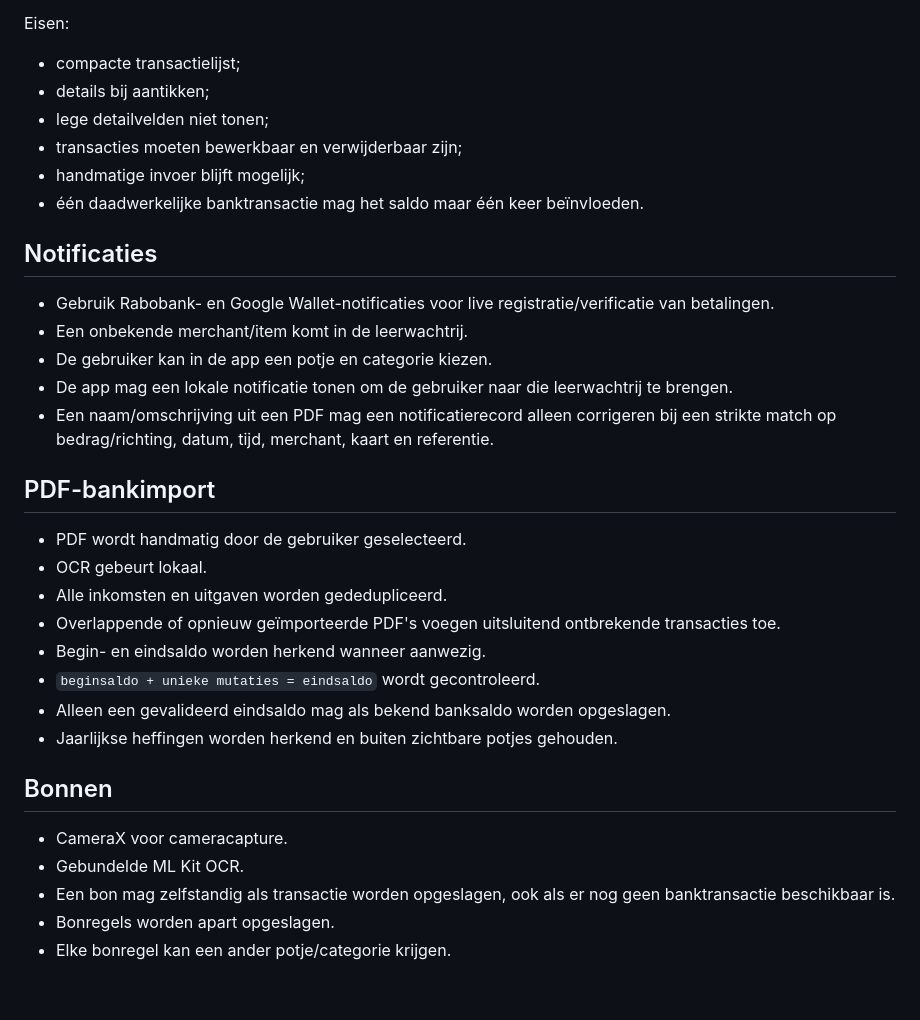
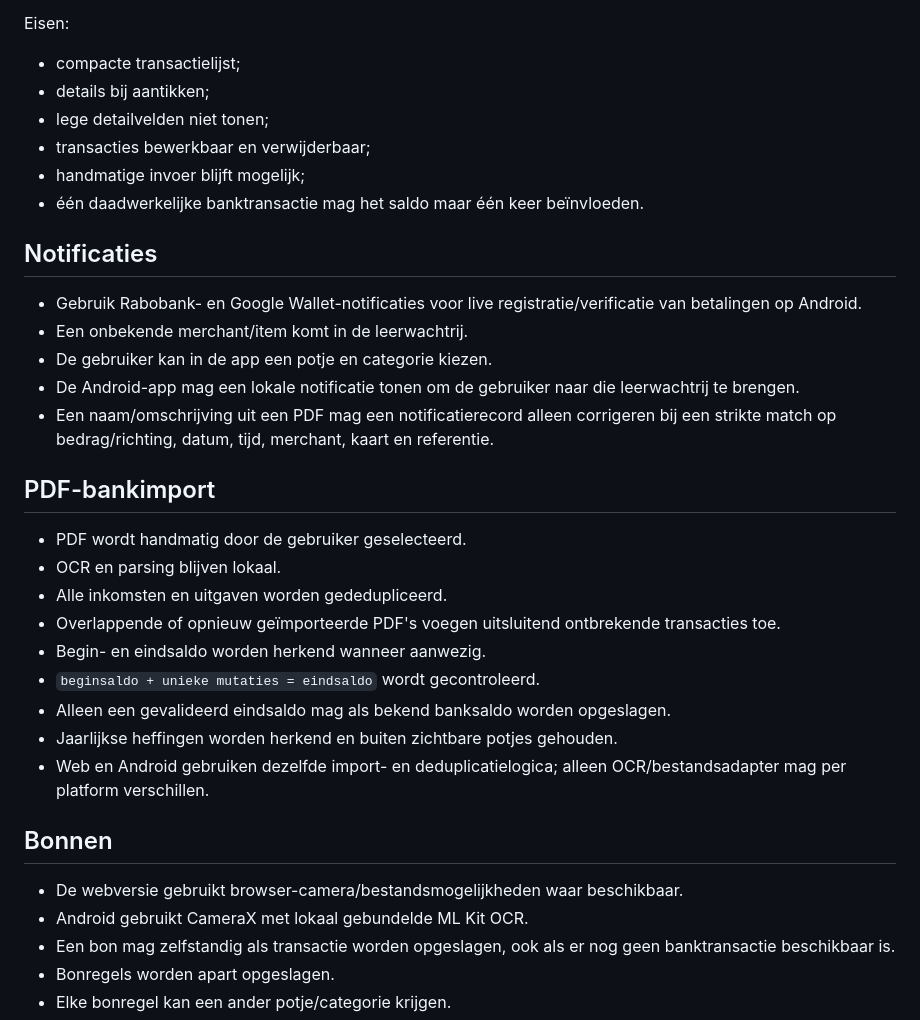
Before and after one commit to miltonminecraft-afk/BudgetApp, a Markdown page: PROJECT_SPEC.md, the part around one of its changes. Drawn GitHub-style; blank space fills up the shorter version.

```diff
--- a/PROJECT_SPEC.md
+++ b/PROJECT_SPEC.md
@@ -59,33 +60,34 @@ Eisen:
 - compacte transactielijst;
 - details bij aantikken;
 - lege detailvelden niet tonen;
-- transacties moeten bewerkbaar en verwijderbaar zijn;
+- transacties bewerkbaar en verwijderbaar;
 - handmatige invoer blijft mogelijk;
 - één daadwerkelijke banktransactie mag het saldo maar één keer beïnvloeden.
 
 ## Notificaties
 
-- Gebruik Rabobank- en Google Wallet-notificaties voor live registratie/verificatie van betalingen.
+- Gebruik Rabobank- en Google Wallet-notificaties voor live registratie/verificatie van betalingen op Android.
 - Een onbekende merchant/item komt in de leerwachtrij.
 - De gebruiker kan in de app een potje en categorie kiezen.
-- De app mag een lokale notificatie tonen om de gebruiker naar die leerwachtrij te brengen.
+- De Android-app mag een lokale notificatie tonen om de gebruiker naar die leerwachtrij te brengen.
 - Een naam/omschrijving uit een PDF mag een notificatierecord alleen corrigeren bij een strikte match op bedrag/richting, datum, tijd, merchant, kaart en referentie.
 
 ## PDF-bankimport
 
 - PDF wordt handmatig door de gebruiker geselecteerd.
-- OCR gebeurt lokaal.
+- OCR en parsing blijven lokaal.
 - Alle inkomsten en uitgaven worden gededupliceerd.
 - Overlappende of opnieuw geïmporteerde PDF's voegen uitsluitend ontbrekende transacties toe.
 - Begin- en eindsaldo worden herkend wanneer aanwezig.
 - `beginsaldo + unieke mutaties = eindsaldo` wordt gecontroleerd.
 - Alleen een gevalideerd eindsaldo mag als bekend banksaldo worden opgeslagen.
 - Jaarlijkse heffingen worden herkend en buiten zichtbare potjes gehouden.
+- Web en Android gebruiken dezelfde import- en deduplicatielogica; alleen OCR/bestandsadapter mag per platform verschillen.
 
 ## Bonnen
 
-- CameraX voor cameracapture.
-- Gebundelde ML Kit OCR.
+- De webversie gebruikt browser-camera/bestandsmogelijkheden waar beschikbaar.
+- Android gebruikt CameraX met lokaal gebundelde ML Kit OCR.
 - Een bon mag zelfstandig als transactie worden opgeslagen, ook als er nog geen banktransactie beschikbaar is.
 - Bonregels worden apart opgeslagen.
 - Elke bonregel kan een ander potje/categorie krijgen.
```
Also changed, not shown: other parts of PROJECT_SPEC.md (+20 -18 lines).
